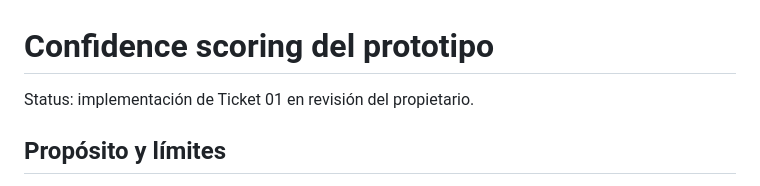
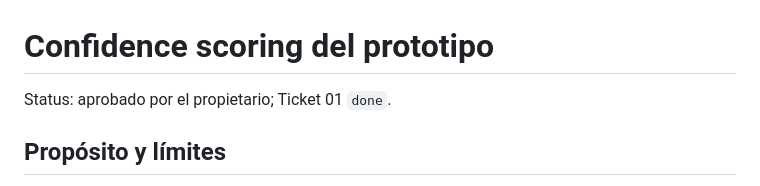
Before and after one commit to DanielMes888/qvac-installed-base-intelligence, a Markdown page: docs/CONFIDENCE_SCORING.md, the part around the change. GitHub-like rendering.

Commit message:
docs: record confidence scoring approval

```diff
--- a/docs/CONFIDENCE_SCORING.md
+++ b/docs/CONFIDENCE_SCORING.md
@@ -1,6 +1,6 @@
 # Confidence scoring del prototipo
 
-Status: implementación de Ticket 01 en revisión del propietario.
+Status: aprobado por el propietario; Ticket 01 `done`.
 
 ## Propósito y límites
 
```
